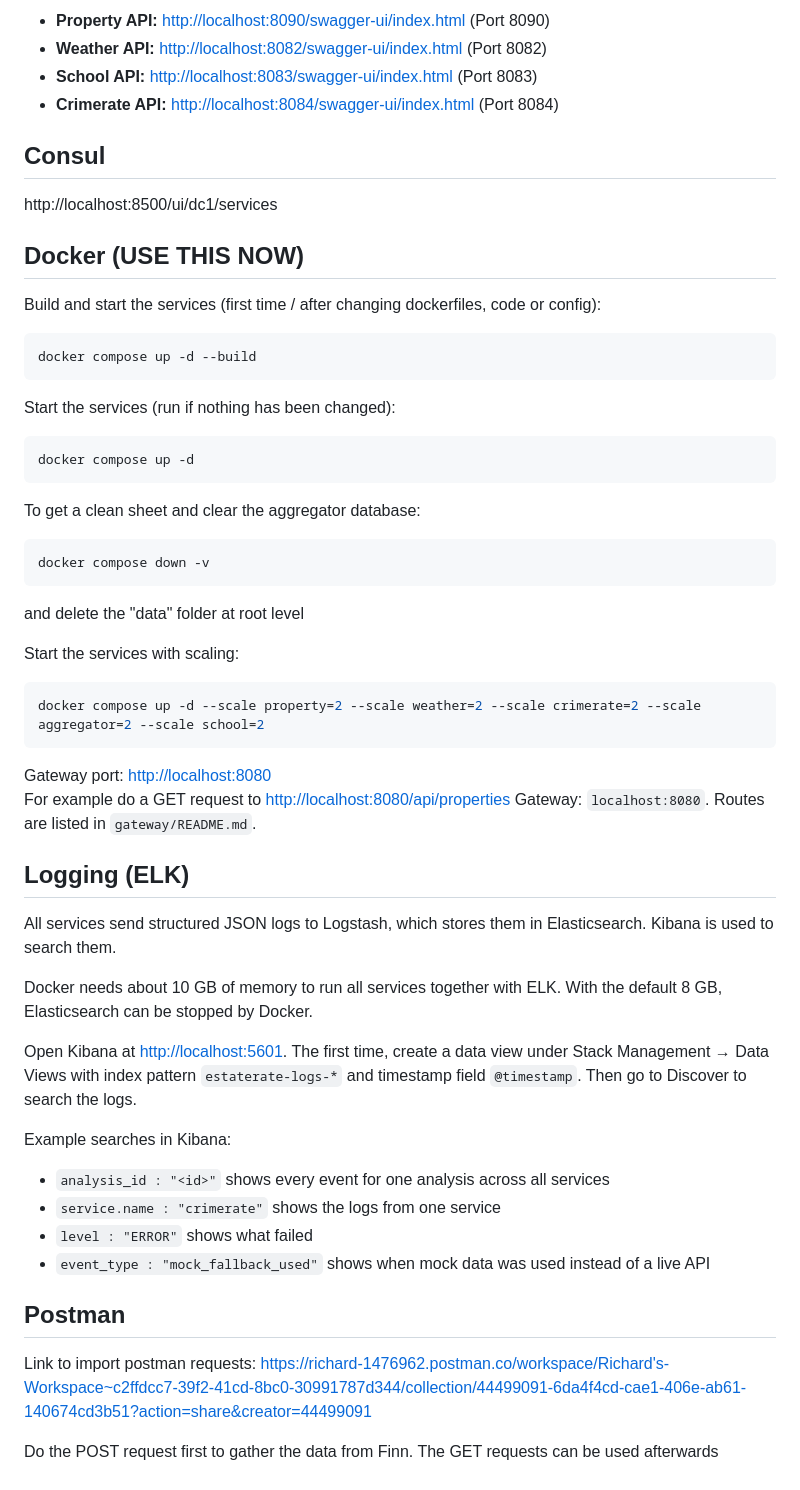
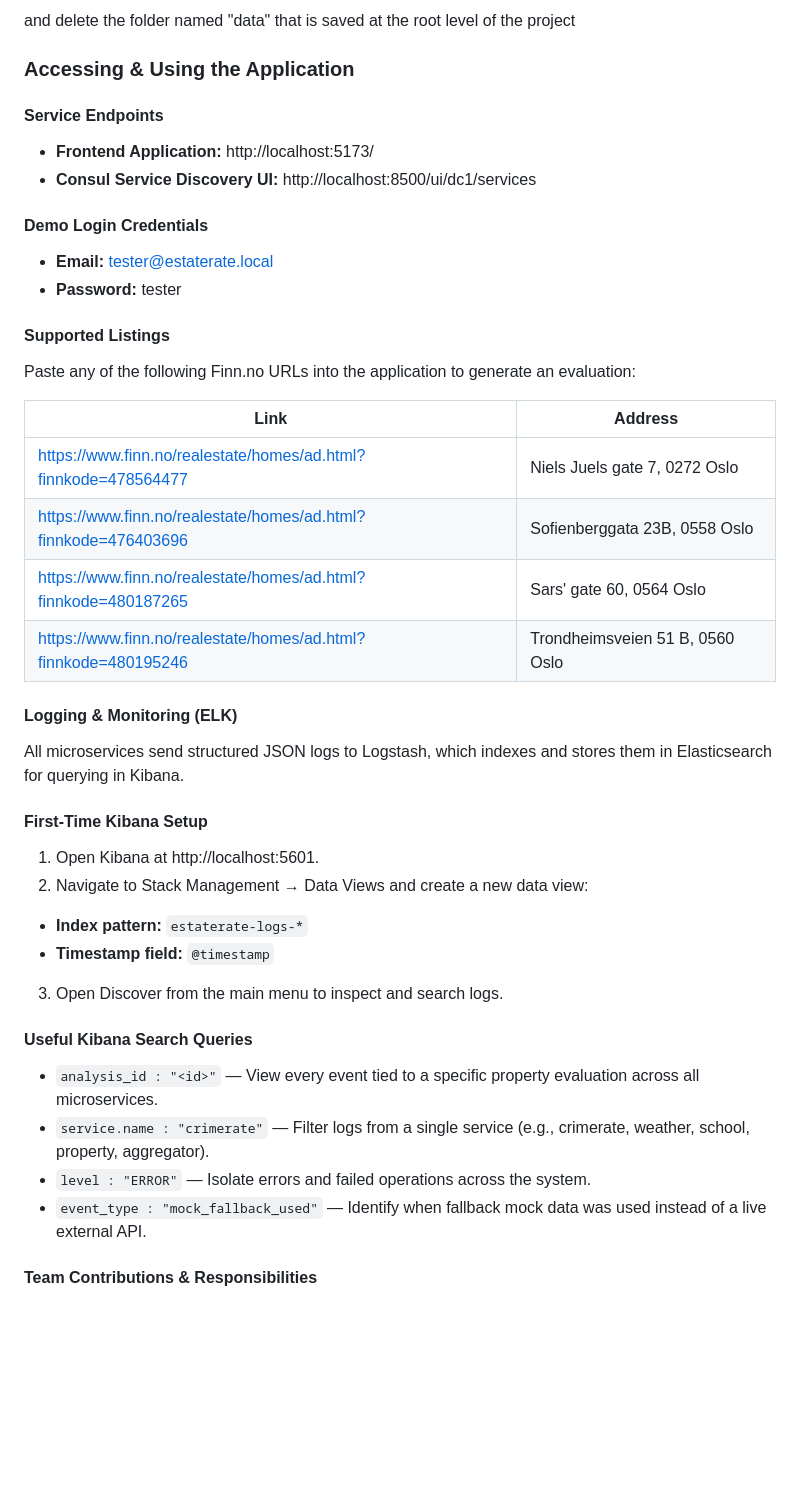
Before and after one commit to AlexanderEkeberg/estaterate, a Markdown page: README.md, the part around one of its changes. Drawn GitHub-style; blank space fills up the shorter version.

````diff
--- a/README.md
+++ b/README.md
@@ -21,61 +58,50 @@ mvn clean spring-boot:run
 ```
 
-* **Property API:** [http://localhost:8090/swagger-ui/index.html](http://localhost:8090/swagger-ui/index.html) (Port 8090)
-* **Weather API:** [http://localhost:8082/swagger-ui/index.html](http://localhost:8082/swagger-ui/index.html) (Port 8082)
-* **School API:** [http://localhost:8083/swagger-ui/index.html](http://localhost:8083/swagger-ui/index.html) (Port 8083)
-* **Crimerate API:** [http://localhost:8084/swagger-ui/index.html](http://localhost:8084/swagger-ui/index.html) (Port 8084)
+and delete the folder named "data" that is saved at the root level of the project
 
-## Consul
-http://localhost:8500/ui/dc1/services
+### Accessing & Using the Application
+
+#### Service Endpoints
+
+* **Frontend Application:** http://localhost:5173/
+* **Consul Service Discovery UI:** http://localhost:8500/ui/dc1/services
+
+#### Demo Login Credentials
+
+* **Email:** tester@estaterate.local
+* **Password:** tester
+
+#### Supported Listings
+
+Paste any of the following Finn.no URLs into the application to generate an evaluation:
+
+| Link                                                            | Address                         |
+|-----------------------------------------------------------------|---------------------------------|
+| https://www.finn.no/realestate/homes/ad.html?finnkode=478564477 | Niels Juels gate 7, 0272 Oslo   |
+| https://www.finn.no/realestate/homes/ad.html?finnkode=476403696 | Sofienberggata 23B, 0558 Oslo   |
+| https://www.finn.no/realestate/homes/ad.html?finnkode=480187265 | Sars' gate 60, 0564 Oslo        |
+| https://www.finn.no/realestate/homes/ad.html?finnkode=480195246 | Trondheimsveien 51 B, 0560 Oslo |
 
 
-## Docker (USE THIS NOW)
+#### Logging & Monitoring (ELK)
 
-Build and start the services (first time / after changing dockerfiles, code or config):
-```bash
-docker compose up -d --build
-```
+All microservices send structured JSON logs to Logstash, which indexes and stores them in Elasticsearch for querying in Kibana.
 
-Start the services (run if nothing has been changed):
-```bash
-docker compose up -d
-```
+#### First-Time Kibana Setup
 
-To get a clean sheet and clear the aggregator database:
-```bash
-docker compose down -v
-```
-and delete the "data" folder at root level
+1. Open Kibana at http://localhost:5601.
+2. Navigate to Stack Management → Data Views and create a new data view:
+* **Index pattern:** `estaterate-logs-*`
+* **Timestamp field:** `@timestamp`
+3. Open Discover from the main menu to inspect and search logs.
 
-Start the services with scaling:
-```bash
-docker compose up -d --scale property=2 --scale weather=2 --scale crimerate=2 --scale aggregator=2 --scale school=2
-```
+#### Useful Kibana Search Queries
 
-Gateway port: [http://localhost:8080](http://localhost:8080)
-<br>
-For example do a GET request to [http://localhost:8080/api/properties](http://localhost:8080/api/properties)
-Gateway: `localhost:8080`. Routes are listed in `gateway/README.md`.
+* `analysis_id : "<id>"` — View every event tied to a specific property evaluation across all microservices.
+* `service.name : "crimerate"` — Filter logs from a single service (e.g., crimerate, weather, school, property, aggregator).
+* `level : "ERROR"` — Isolate errors and failed operations across the system.
+* `event_type : "mock_fallback_used"` — Identify when fallback mock data was used instead of a live external API.
 
 
-## Logging (ELK)
 
-All services send structured JSON logs to Logstash, which stores them in Elasticsearch. Kibana is used to search them.
-
-Docker needs about 10 GB of memory to run all services together with ELK. With the default 8 GB, Elasticsearch can be stopped by Docker.
-
-Open Kibana at [http://localhost:5601](http://localhost:5601). The first time, create a data view under Stack Management → Data Views with index pattern `estaterate-logs-*` and timestamp field `@timestamp`. Then go to Discover to search the logs.
-
-Example searches in Kibana:
-- `analysis_id : "<id>"` shows every event for one analysis across all services
-- `service.name : "crimerate"` shows the logs from one service
-- `level : "ERROR"` shows what failed
-- `event_type : "mock_fallback_used"` shows when mock data was used instead of a live API
-
-
-## Postman
-
-Link to import postman requests:
-https://richard-1476962.postman.co/workspace/Richard's-Workspace~c2ffdcc7-39f2-41cd-8bc0-30991787d344/collection/44499091-6da4f4cd-cae1-406e-ab61-140674cd3b51?action=share&creator=44499091
-
-Do the POST request first to gather the data from Finn. The GET requests can be used afterwards
+#### Team Contributions & Responsibilities
````
Also changed, not shown: other parts of README.md (+48 -11 lines), README_GAMMEL.md (added, +81 -0 lines), docs/architecture.png (added).
